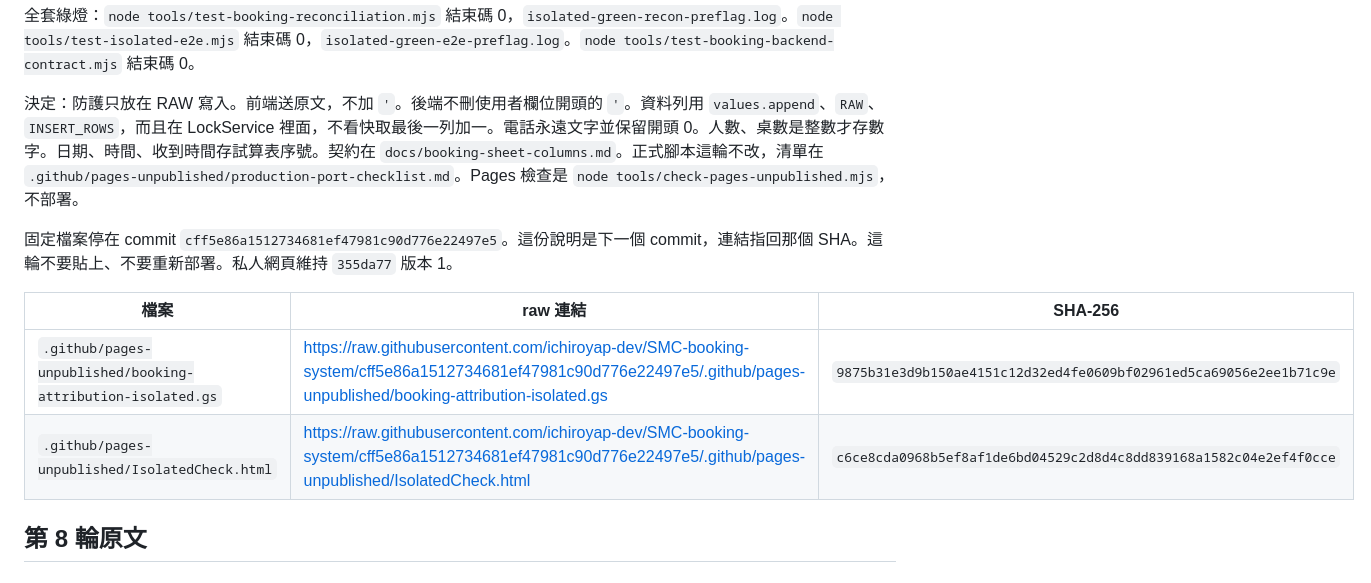
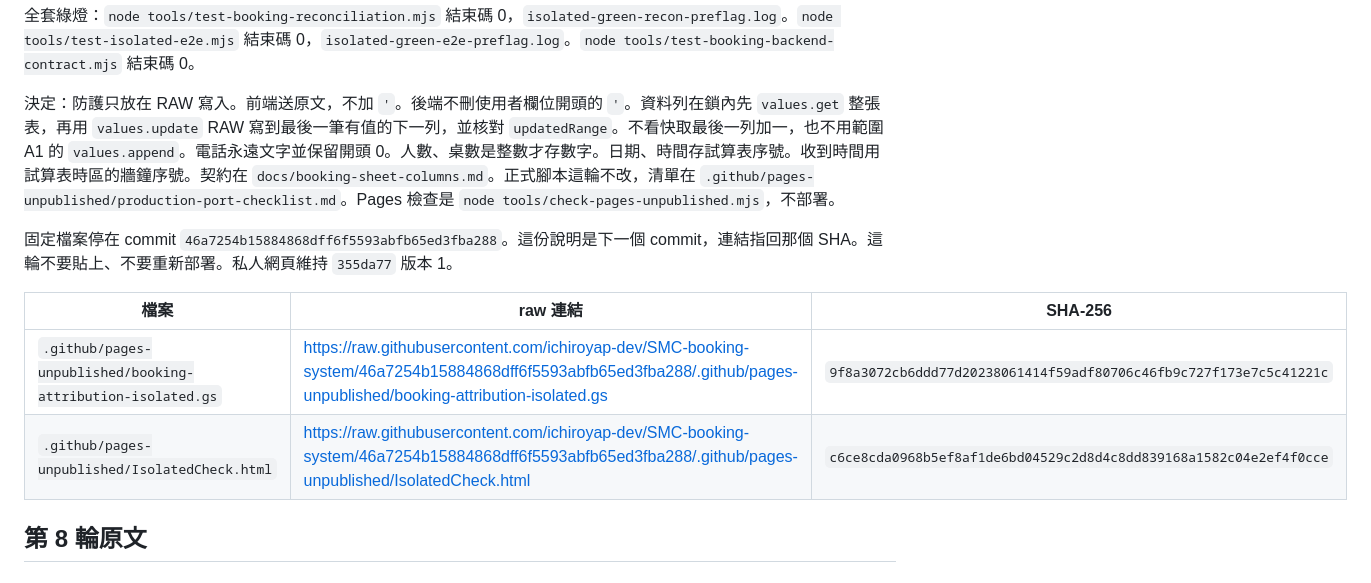
Before and after one commit to ichiroyap-dev/SMC-booking-system, a Markdown page: .github/pages-unpublished/isolated-e2e-verification.md, the part around the change. Drawn GitHub-style.

Commit message:
把這輪固定檔連結指回時區與表尾修正的 commit。
Co-authored-by: ichiroyap-dev <ichiroyap-dev@users.noreply.github.com>

```diff
--- a/.github/pages-unpublished/isolated-e2e-verification.md
+++ b/.github/pages-unpublished/isolated-e2e-verification.md
@@ -87,14 +87,14 @@ Node `v22.14.0`。指令是 `node tools/test-preflag-fixes.mjs --item <項目>`
 
 全套綠燈：`node tools/test-booking-reconciliation.mjs` 結束碼 0，`isolated-green-recon-preflag.log`。`node tools/test-isolated-e2e.mjs` 結束碼 0，`isolated-green-e2e-preflag.log`。`node tools/test-booking-backend-contract.mjs` 結束碼 0。
 
-決定：防護只放在 RAW 寫入。前端送原文，不加 `'`。後端不刪使用者欄位開頭的 `'`。資料列用 `values.append`、`RAW`、`INSERT_ROWS`，而且在 LockService 裡面，不看快取最後一列加一。電話永遠文字並保留開頭 0。人數、桌數是整數才存數字。日期、時間、收到時間存試算表序號。契約在 `docs/booking-sheet-columns.md`。正式腳本這輪不改，清單在 `.github/pages-unpublished/production-port-checklist.md`。Pages 檢查是 `node tools/check-pages-unpublished.mjs`，不部署。
+決定：防護只放在 RAW 寫入。前端送原文，不加 `'`。後端不刪使用者欄位開頭的 `'`。資料列在鎖內先 `values.get` 整張表，再用 `values.update` RAW 寫到最後一筆有值的下一列，並核對 `updatedRange`。不看快取最後一列加一，也不用範圍 A1 的 `values.append`。電話永遠文字並保留開頭 0。人數、桌數是整數才存數字。日期、時間存試算表序號。收到時間用試算表時區的牆鐘序號。契約在 `docs/booking-sheet-columns.md`。正式腳本這輪不改，清單在 `.github/pages-unpublished/production-port-checklist.md`。Pages 檢查是 `node tools/check-pages-unpublished.mjs`，不部署。
 
-固定檔案停在 commit `cff5e86a1512734681ef47981c90d776e22497e5`。這份說明是下一個 commit，連結指回那個 SHA。這輪不要貼上、不要重新部署。私人網頁維持 `355da77` 版本 1。
+固定檔案停在 commit `46a7254b15884868dff6f5593abfb65ed3fba288`。這份說明是下一個 commit，連結指回那個 SHA。這輪不要貼上、不要重新部署。私人網頁維持 `355da77` 版本 1。
 
 | 檔案 | raw 連結 | SHA-256 |
 | --- | --- | --- |
-| `.github/pages-unpublished/booking-attribution-isolated.gs` | https://raw.githubusercontent.com/ichiroyap-dev/SMC-booking-system/cff5e86a1512734681ef47981c90d776e22497e5/.github/pages-unpublished/booking-attribution-isolated.gs | `9875b31e3d9b150ae4151c12d32ed4fe0609bf02961ed5ca69056e2ee1b71c9e` |
-| `.github/pages-unpublished/IsolatedCheck.html` | https://raw.githubusercontent.com/ichiroyap-dev/SMC-booking-system/cff5e86a1512734681ef47981c90d776e22497e5/.github/pages-unpublished/IsolatedCheck.html | `c6ce8cda0968b5ef8af1de6bd04529c2d8d4c8dd839168a1582c04e2ef4f0cce` |
+| `.github/pages-unpublished/booking-attribution-isolated.gs` | https://raw.githubusercontent.com/ichiroyap-dev/SMC-booking-system/46a7254b15884868dff6f5593abfb65ed3fba288/.github/pages-unpublished/booking-attribution-isolated.gs | `9f8a3072cb6ddd77d20238061414f59adf80706c46fb9c727f173e7c5c41221c` |
+| `.github/pages-unpublished/IsolatedCheck.html` | https://raw.githubusercontent.com/ichiroyap-dev/SMC-booking-system/46a7254b15884868dff6f5593abfb65ed3fba288/.github/pages-unpublished/IsolatedCheck.html | `c6ce8cda0968b5ef8af1de6bd04529c2d8d4c8dd839168a1582c04e2ef4f0cce` |
 
 ## 第 8 輪原文
 
```
Also changed, not shown: .github/pages-unpublished/booking-attribution-isolated-runbook.md (+9 -9 lines).
